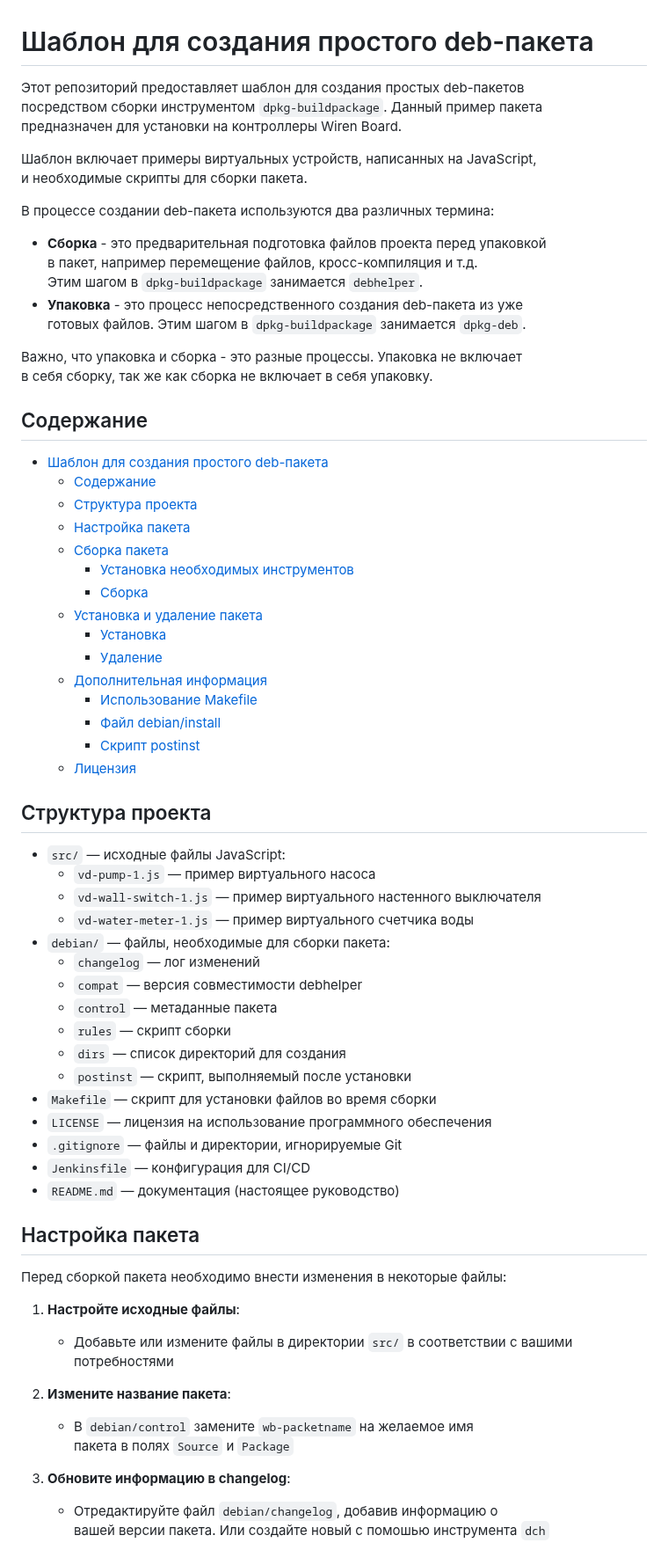
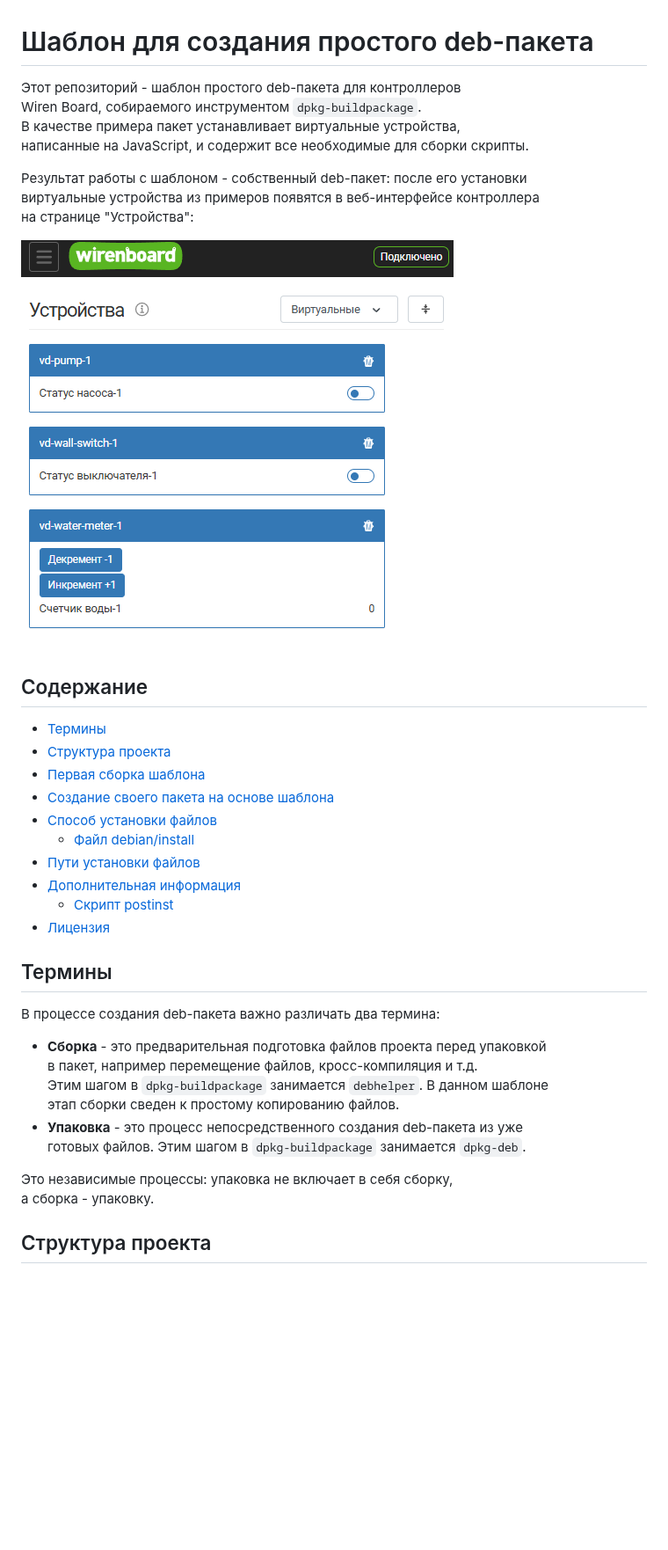
Before and after one commit to wirenboard/wb-git-template-dpkg-simple, a Markdown page: README.md, the part around one of its changes. Shown at 88% size. Drawn GitHub-style; pictures changed too: webui-virtual-devices.png (added); blank space fills up the shorter version.

```diff
--- a/README.md
+++ b/README.md
@@ -1,75 +1,42 @@
 # Шаблон для создания простого deb-пакета
 
-Этот репозиторий предоставляет шаблон для создания простых deb-пакетов\
-посредством сборки инструментом `dpkg-buildpackage`. Данный пример пакета\
-предназначен для установки на контроллеры Wiren Board.
+Этот репозиторий - шаблон простого deb-пакета для контроллеров\
+Wiren Board, собираемого инструментом `dpkg-buildpackage`.\
+В качестве примера пакет устанавливает виртуальные устройства,\
+написанные на JavaScript, и содержит все необходимые для сборки скрипты.
 
-Шаблон включает примеры виртуальных устройств, написанных на JavaScript,\
-и необходимые скрипты для сборки пакета.
+Результат работы с шаблоном - собственный deb-пакет: после его установки\
+виртуальные устройства из примеров появятся в веб-интерфейсе контроллера\
+на странице "Устройства":
 
-В процессе создании deb-пакета используются два различных термина:
+![Виртуальные устройства в веб-интерфейсе](webui-virtual-devices.png)
+
+## Содержание
+
+- [Термины](#термины)
+- [Структура проекта](#структура-проекта)
+- [Первая сборка шаблона](#первая-сборка-шаблона)
+- [Создание своего пакета на основе шаблона](#создание-своего-пакета-на-основе-шаблона)
+- [Способ установки файлов](#способ-установки-файлов)
+  - [Файл debian/install](#файл-debianinstall)
+- [Пути установки файлов](#пути-установки-файлов)
+- [Дополнительная информация](#дополнительная-информация)
+  - [Скрипт postinst](#скрипт-postinst)
+- [Лицензия](#лицензия)
+
+## Термины
+
+В процессе создания deb-пакета важно различать два термина:
 
 - **Сборка** - это предварительная подготовка файлов проекта перед упаковкой\
   в пакет, например перемещение файлов, кросс-компиляция и т.д.\
-  Этим шагом в `dpkg-buildpackage` занимается `debhelper`.
+  Этим шагом в `dpkg-buildpackage` занимается `debhelper`. В данном шаблоне\
+  этап сборки сведен к простому копированию файлов.
 - **Упаковка** - это процесс непосредственного создания deb-пакета из уже\
   готовых файлов. Этим шагом в `dpkg-buildpackage` занимается `dpkg-deb`.
 
-Важно, что упаковка и сборка - это разные процессы. Упаковка не включает\
-в себя сборку, так же как сборка не включает в себя упаковку.
-
-## Содержание
-
-- [Шаблон для создания простого deb-пакета](#шаблон-для-создания-простого-deb-пакета)
-  - [Содержание](#содержание)
-  - [Структура проекта](#структура-проекта)
-  - [Настройка пакета](#настройка-пакета)
-  - [Сборка пакета](#сборка-пакета)
-    - [Установка необходимых инструментов](#установка-необходимых-инструментов)
-    - [Сборка](#сборка)
-  - [Установка и удаление пакета](#установка-и-удаление-пакета)
-    - [Установка](#установка)
-    - [Удаление](#удаление)
-  - [Дополнительная информация](#дополнительная-информация)
-    - [Использование Makefile](#использование-makefile)
-    - [Файл debian/install](#файл-debianinstall)
-    - [Скрипт postinst](#скрипт-postinst)
-  - [Лицензия](#лицензия)
+Это независимые процессы: упаковка не включает в себя сборку,\
+а сборка - упаковку.
 
 ## Структура проекта
 
-- `src/` — исходные файлы JavaScript:
-  - `vd-pump-1.js` — пример виртуального насоса
-  - `vd-wall-switch-1.js` — пример виртуального настенного выключателя
-  - `vd-water-meter-1.js` — пример виртуального счетчика воды
-- `debian/` — файлы, необходимые для сборки пакета:
-  - `changelog` — лог изменений
-  - `compat` — версия совместимости debhelper
-  - `control` — метаданные пакета
-  - `rules` — скрипт сборки
-  - `dirs` — список директорий для создания
-  - `postinst` — скрипт, выполняемый после установки
-- `Makefile` — скрипт для установки файлов во время сборки
-- `LICENSE` — лицензия на использование программного обеспечения
-- `.gitignore` — файлы и директории, игнорируемые Git
-- `Jenkinsfile` — конфигурация для CI/CD
-- `README.md` — документация (настоящее руководство)
-
-## Настройка пакета
-
-Перед сборкой пакета необходимо внести изменения в некоторые файлы:
-
-1. **Настройте исходные файлы**:
-   - Добавьте или измените файлы в директории `src/` в соответствии с вашими\
-     потребностями
-
-2. **Измените название пакета**:
-
-   - В `debian/control` замените `wb-packetname` на желаемое имя\
-     пакета в полях `Source` и `Package`
-
-3. **Обновите информацию в changelog**:
-
-   - Отредактируйте файл `debian/changelog`, добавив информацию о\
-     вашей версии пакета. Или создайте новый с помошью инструмента `dch`
-
```
Also changed, not shown: other parts of README.md (+87 -78 lines), docs/adaptation.md (added, +56 -0 lines), docs/first-build.md (added, +90 -0 lines), docs/makefile.md (added, +76 -0 lines), 9 other files.
